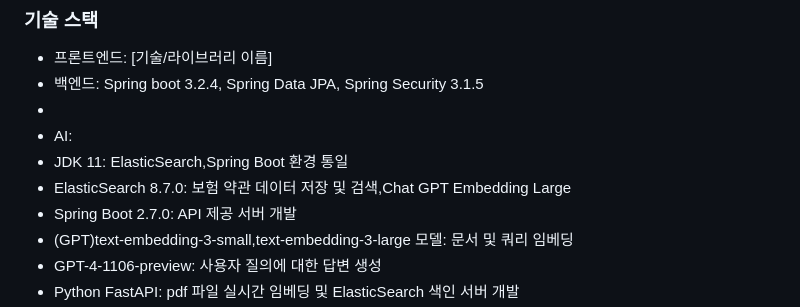
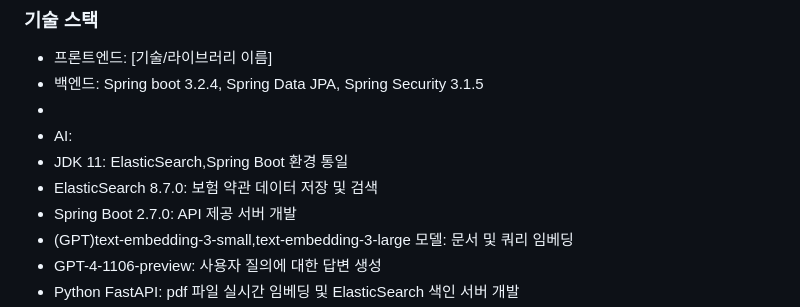
Before and after one commit to MetLife-Hackathon/MetLife-Hackathon, a Markdown page: README.md, the part around the change. GitHub-like rendering.

```diff
--- a/README.md
+++ b/README.md
@@ -54,7 +54,7 @@ AI 기반 플랫폼은 최적의 응답 템플릿을 제공하여 상담사와
 -
 - AI:
 - JDK 11: ElasticSearch,Spring Boot 환경 통일
-- ElasticSearch 8.7.0: 보험 약관 데이터 저장 및 검색,Chat GPT Embedding Large
+- ElasticSearch 8.7.0: 보험 약관 데이터 저장 및 검색
 - Spring Boot 2.7.0: API 제공 서버 개발
 - (GPT)text-embedding-3-small,text-embedding-3-large 모델: 문서 및 쿼리 임베딩
 - GPT-4-1106-preview: 사용자 질의에 대한 답변 생성
```
